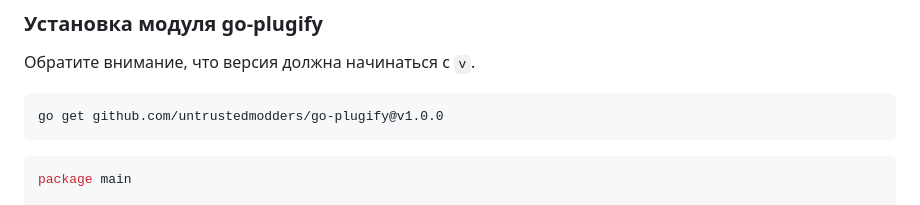
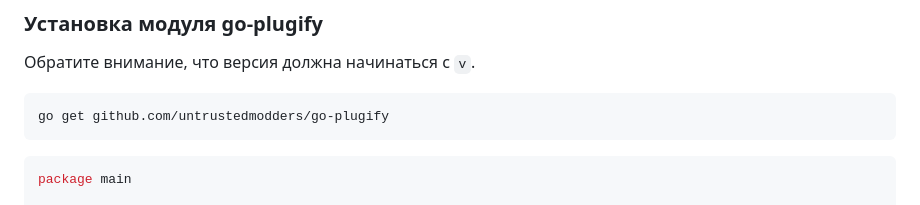
Before and after one commit to untrustedmodders/plugify-module-golang, a Markdown page: README_ru.md, the part around the change. Drawn GitHub-style.

Commit message:
docs: update readme

````diff
--- a/README_ru.md
+++ b/README_ru.md
@@ -91,7 +91,7 @@ go mod init example.com/my-go-plugin
 Обратите внимание, что версия должна начинаться с `v`.
 
 ```sh
-go get github.com/untrustedmodders/go-plugify@v1.0.0
+go get github.com/untrustedmodders/go-plugify
 ```
 
 ```go
````
Also changed, not shown: README.md (+2 -2 lines).
